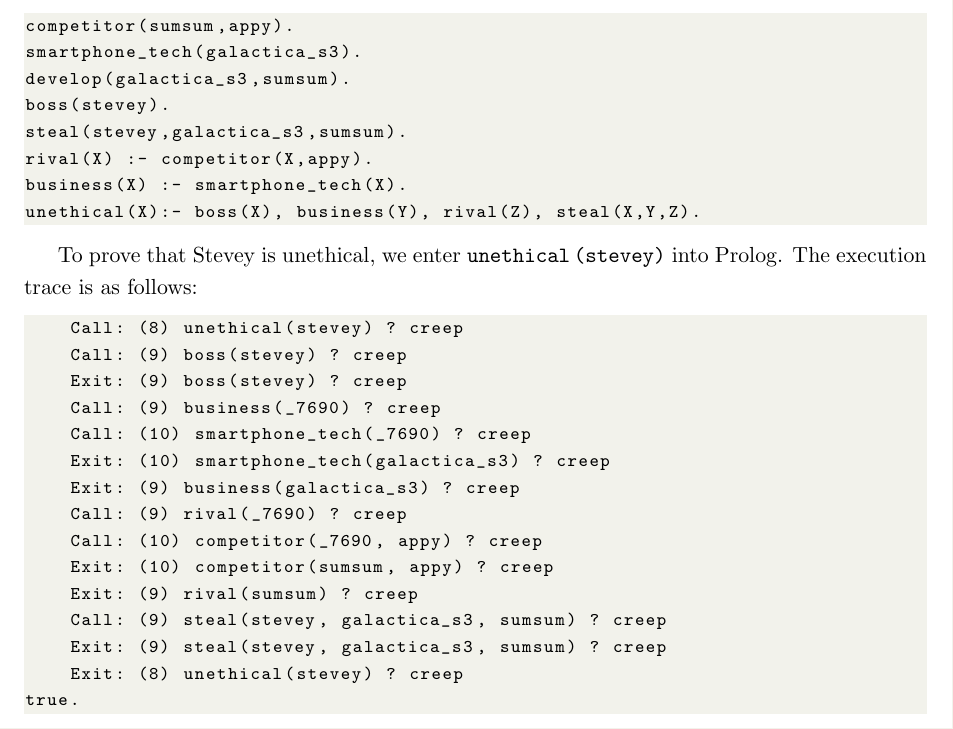
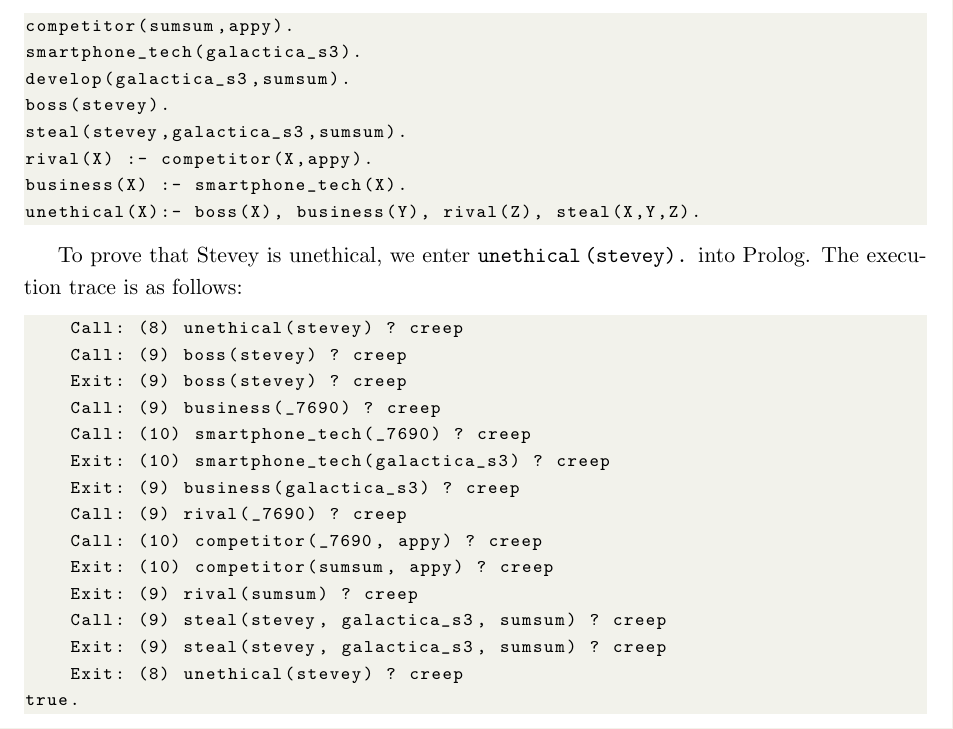
Before and after one commit to nguyenhuyanhh/cz3005, a LaTeX document (ass1/report.tex): part of page 2 of 2, cut so that both start at the same text. Compiled offline with pdfLaTeX.

Commit message:
report: the dot in prolog command

```diff
--- a/ass1/report.tex
+++ b/ass1/report.tex
@@ -92,7 +92,7 @@ business(X) :- smartphone_tech(X).
 unethical(X):- boss(X), business(Y), rival(Z), steal(X,Y,Z).
 \end{lstlisting}
 
-To prove that Stevey is unethical, we enter \texttt{unethical\,(stevey)} into
+To prove that Stevey is unethical, we enter \texttt{unethical\,(stevey).} into
 Prolog. The execution trace is as follows:
 
 \begin{lstlisting}
```
